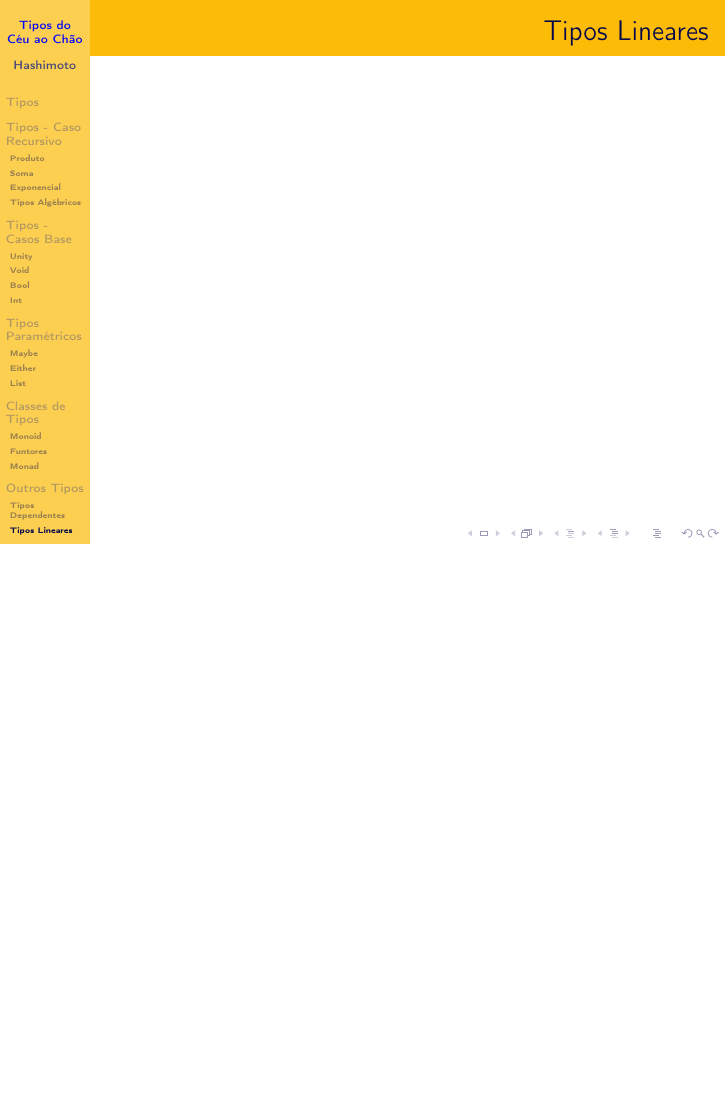
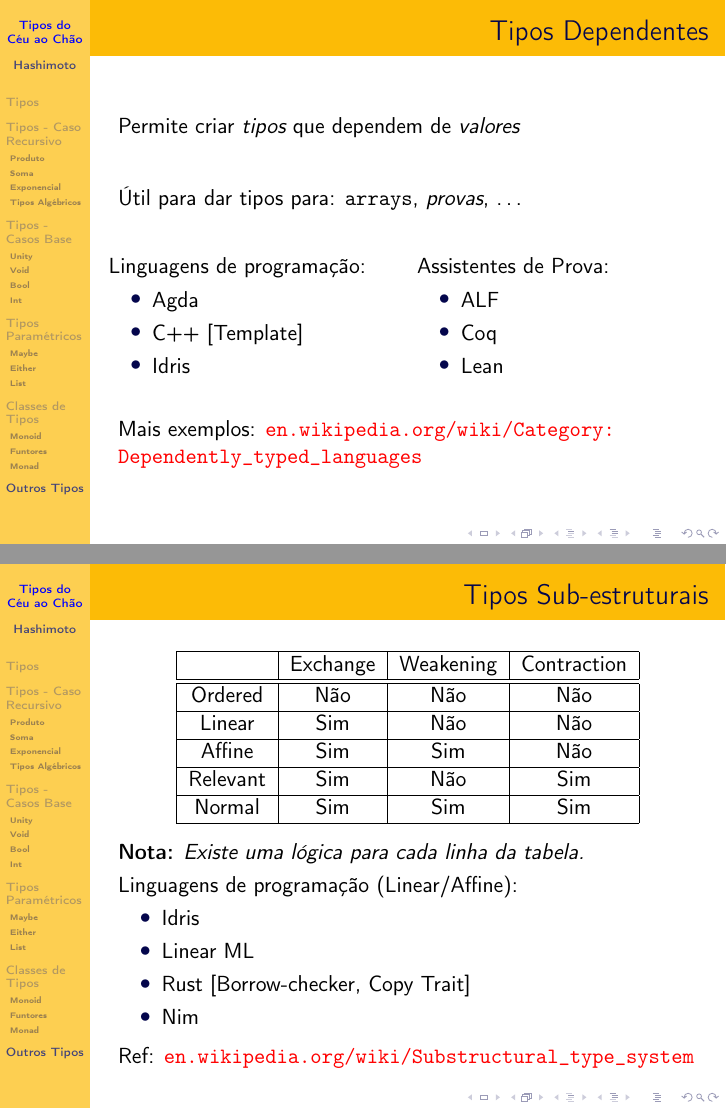
Before and after one commit to Kiyoshi364/presentations, LaTeX slides (tipos-do-ceu-ao-chao/presentation.tex): page 40 of 42 before the commit and pages 39 and 42 of 45 after it, the two joined at a grey line, the shorter picture padded with empty space. Compiled offline with pdfLaTeX.

Commit message:
Escrevendo sobre os Outros Tipos

```diff
--- a/tipos-do-ceu-ao-chao/presentation.tex
+++ b/tipos-do-ceu-ao-chao/presentation.tex
@@ -434,10 +440,52 @@ const CharStar = [*:0]u8;
 \end{frame}
 
-\subsection{Tipos Dependentes}
 \begin{frame}
     \frametitle{Tipos Dependentes}
+    Permite criar \emph{tipos} que dependem de \emph{valores}
+    \vfill
+    Útil para dar tipos para: \texttt{arrays}, \emph{provas}, \dots
+    \vfill
+    \begin{columns}
+        \column{0.5\textwidth}
+            Linguagens de programação:
+            \begin{itemize}
+                \item Agda
+                \item C++ [Template]
+                \item Idris
+            \end{itemize}
+        \column{0.5\textwidth}
+            Assistentes de Prova:
+            \begin{itemize}
+                \item ALF
+                \item Coq
+                \item Lean
+            \end{itemize}
+    \end{columns}
+    \vfill
+    Mais exemplos:
+    \url{en.wikipedia.org/wiki/Category:Dependently_typed_languages}
 \end{frame}
 
-\subsection{Tipos Lineares}
 \begin{frame}
-    \frametitle{Tipos Lineares}
+    \frametitle{Tipos Sub-estruturais}
+    \only<1>{
+        \begin{quote}
+            Como assim, você está usando um ovo duas vezes???
+            Você não pode fazer dois bolos e só usar um ovo!!!
+        \end{quote}
+    } \only<2-> {
+        \begin{center} \begin{tabular}{|c|c|c|c|}
+            \hline
+                     & Exchange & Weakening & Contraction \\\hline
+            \hline
+            Ordered  & Não      & Não       & Não         \\\hline
+            Linear   & Sim      & Não       & Não         \\\hline
+            Affine   & Sim      & Sim       & Não         \\\hline
+            Relevant & Sim      & Não       & Sim         \\\hline
+            Normal   & Sim      & Sim       & Sim         \\\hline
+        \end{tabular} \end{center}
+        \nota{Existe uma lógica para cada linha da tabela.}
+        \vfill
+        \only<2> {
+            Usos:
+            \begin{itemize}
@@ -443,0 +496,14 @@ const CharStar = [*:0]u8;
+            \end{itemize}
+        } \only<3> {
+            Linguagens de programação (Linear/Affine):
+            \begin{itemize}
+                \item Idris
+                \item Linear ML
+                \item Rust [Borrow-checker, Copy Trait]
+                \item Nim
+            \end{itemize}
+        }
+        \vfill
+        Ref: \url{en.wikipedia.org/wiki/Substructural_type_system}
+    }
+\end{frame}
```
Also changed, not shown: tipos-do-ceu-ao-chao/presentation.tex (31 more changed lines).
